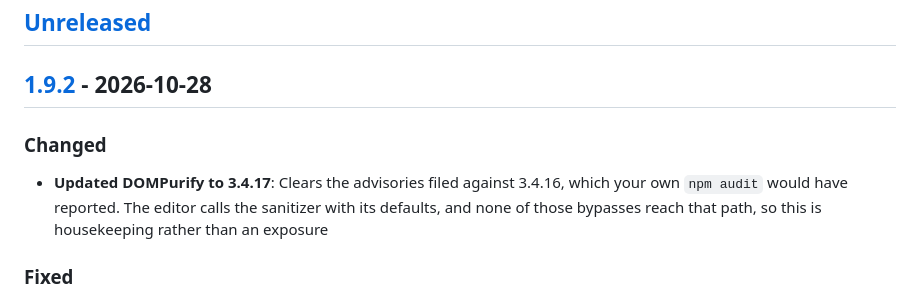
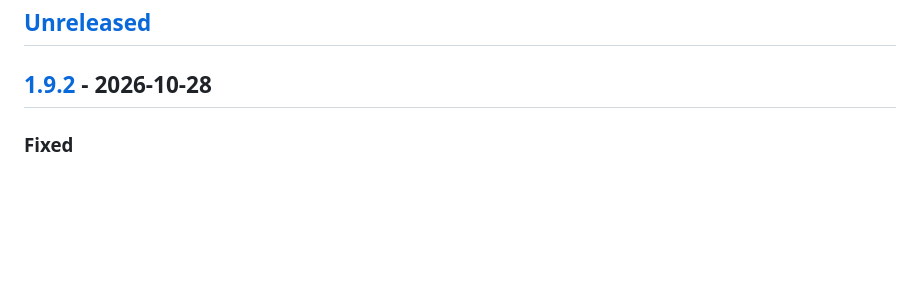
Before and after one commit to nezanuha/markdown-text-editor, a Markdown page: CHANGELOG.md, the part around the change. GitHub-like rendering; blank space fills up the shorter version.

Commit message:
docs(changelog): drop the dependency note

```diff
--- a/CHANGELOG.md
+++ b/CHANGELOG.md
@@ -8,10 +8,6 @@ and this project adheres to [Semantic Versioning](https://semver.org/spec/v2.0.0
 ## [Unreleased]
 
 ## [1.9.2] - 2026-10-28
-
-### Changed
-
-- **Updated DOMPurify to 3.4.17**: Clears the advisories filed against 3.4.16, which your own `npm audit` would have reported. The editor calls the sanitizer with its defaults, and none of those bypasses reach that path, so this is housekeeping rather than an exposure
 
 ### Fixed
 
```
